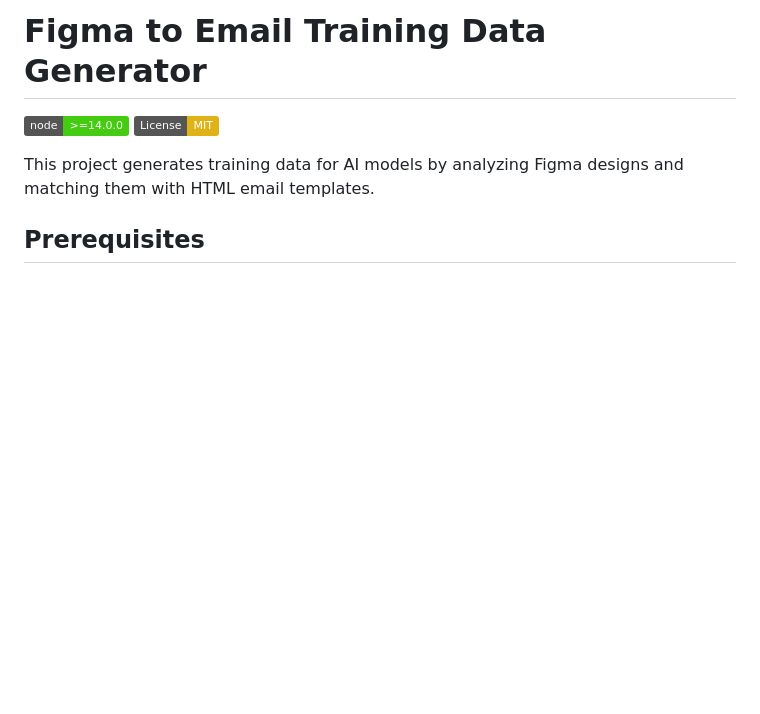
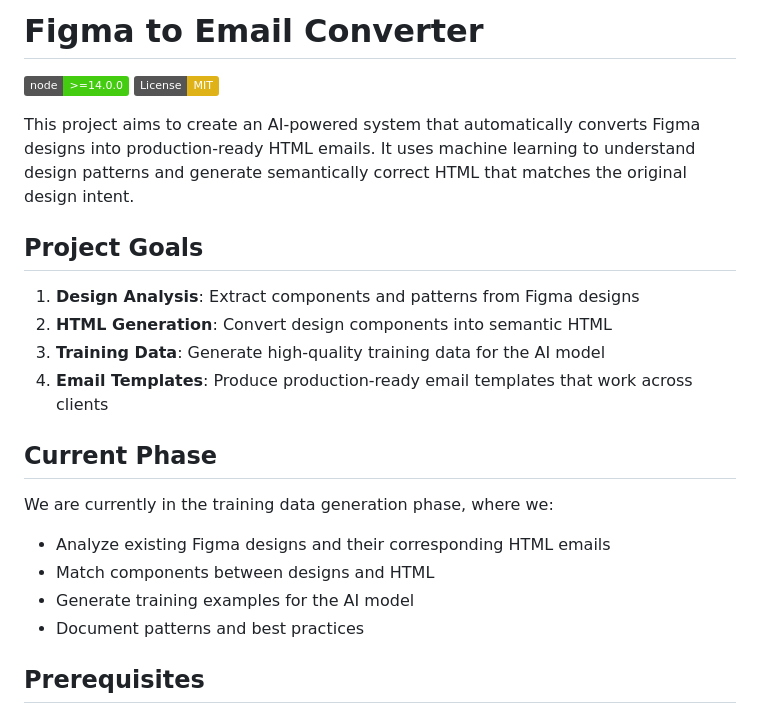
Before and after one commit to hdesaboia/Figma-email-coding, a Markdown page: README.md, the part around the change. GitHub-like rendering; badges without logos; blank space fills up the shorter version.

Commit message:
docs(readme): update project description to reflect main goal of Figma to HTML email conversion

```diff
--- a/README.md
+++ b/README.md
@@ -1,9 +1,22 @@
-# Figma to Email Training Data Generator
+# Figma to Email Converter
 
 [![Node.js Version](https://img.shields.io/badge/node-%3E%3D14.0.0-brightgreen)](https://nodejs.org/)
 [![License: MIT](https://img.shields.io/badge/License-MIT-yellow.svg)](https://opensource.org/licenses/MIT)
 
-This project generates training data for AI models by analyzing Figma designs and matching them with HTML email templates.
+This project aims to create an AI-powered system that automatically converts Figma designs into production-ready HTML emails. It uses machine learning to understand design patterns and generate semantically correct HTML that matches the original design intent.
+
+## Project Goals
+1. **Design Analysis**: Extract components and patterns from Figma designs
+2. **HTML Generation**: Convert design components into semantic HTML
+3. **Training Data**: Generate high-quality training data for the AI model
+4. **Email Templates**: Produce production-ready email templates that work across clients
+
+## Current Phase
+We are currently in the training data generation phase, where we:
+- Analyze existing Figma designs and their corresponding HTML emails
+- Match components between designs and HTML
+- Generate training examples for the AI model
+- Document patterns and best practices
 
 ## Prerequisites
 
```
